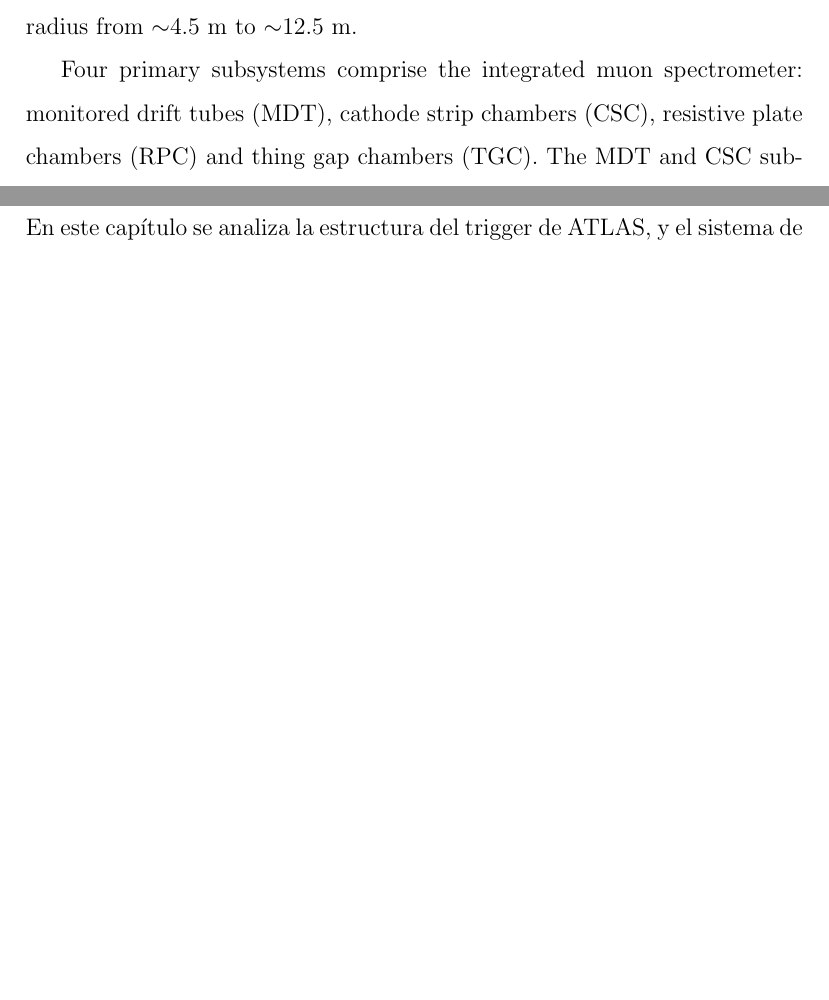
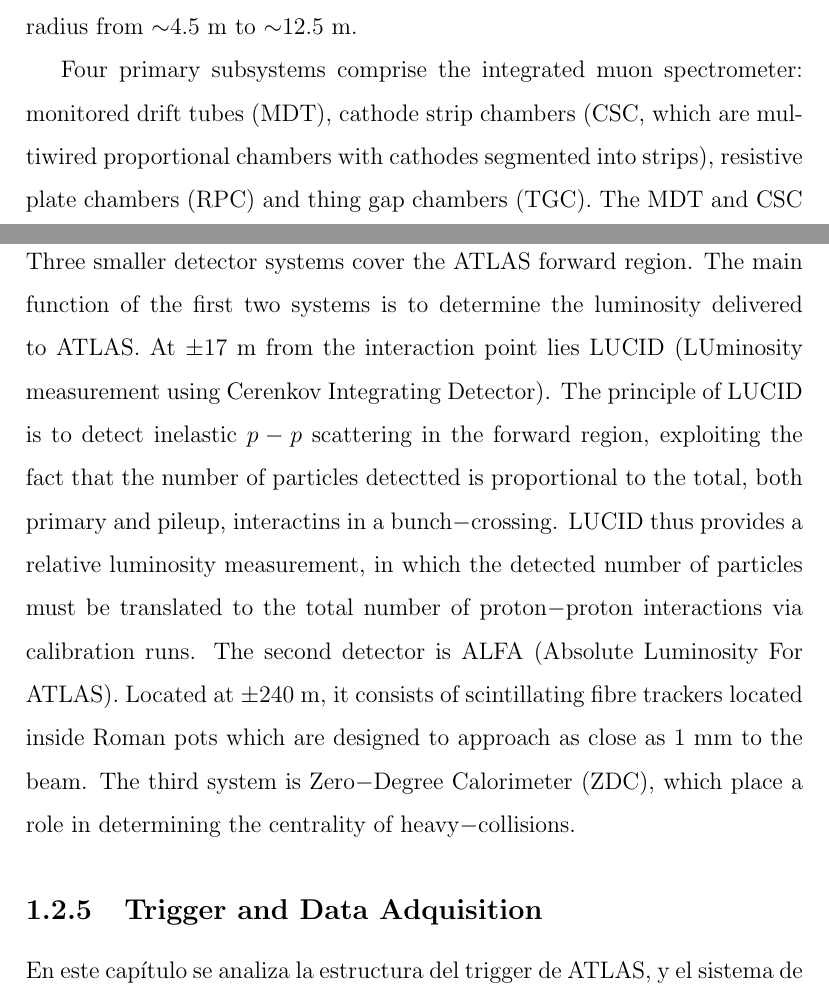
Before and after one commit to laugsilva/tesis-doctoral, a LaTeX thesis (tesis.tex, which reads Introduction/lhc_atlas.tex): two parts of pages 29 and 31 of 39 before the commit and two parts of pages 29 and 31 of 40 after it, joined at a grey line, cut so that both start at the same text, the shorter picture padded with empty space. Compiled offline with pdfLaTeX.

Commit message:
new changes friday

```diff
--- a/Introduction/lhc_atlas.tex
+++ b/Introduction/lhc_atlas.tex
@@ -260,7 +260,7 @@ do not deposit all their energy in the calorimeters. The muon spectrometer is de
 
 To provide a momentum measurement, the muons trajectorires are bent in a toroidal magnetic field. This field is provided by one large barrel toroid and two large end-cap toroids, each toroid consisting of eight coils arranged symmetrically around the beam axis.  The toroid system produces a magnetic field that is typically oriented in the $\phi$ direction and that is measured with over 1800 Hall sensors placed throught the magnets. Under the influence of this field, muons are deflected in the $r - z$ plane and the transverse momentum of the muons is given then by the radius of curvature of the tracks. Since the highly-energetic muons bend very little even in this high magnetic field, the muon systema is the largest of all the ATLAS sub-detectors, covering a radius from $\sim$4.5~m to $\sim$12.5~m.
 
-Four  primary subsystems comprise the integrated muon spectrometer: monitored drift tubes (MDT), cathode strip chambers (CSC), resistive plate chambers (RPC) and thing gap chambers (TGC). The MDT and CSC subsytems are primarily designed for precision measurements of muon tracks, width the MDT system providing coverage for the more central region ($|\eta|$ < 2.7, with full coverage only in $|\eta| < 2.0$), whereas the CSC is located in the more forward region ($2.0 < |\eta| < 2.7$) due to its ability to cope with higher background rates. The RPC and TGC muon subsystems are desinged to provide fast, robust readout for use in the trigger and data acquisition system.
+Four  primary subsystems comprise the integrated muon spectrometer: monitored drift tubes (MDT), cathode strip chambers (CSC, which are multiwired proportional chambers with cathodes segmented into strips), resistive plate chambers (RPC) and thing gap chambers (TGC). The MDT and CSC subsytems are primarily designed for precision measurements of muon tracks, width the MDT system providing coverage for the more central region ($|\eta|$ < 2.7, with full coverage only in $|\eta| < 2.0$), whereas the CSC is located in the more forward region ($2.0 < |\eta| < 2.7$) due to its ability to cope with higher background rates. The RPC and TGC muon subsystems are desinged to provide fast, robust readout for use in the trigger and data acquisition system.
 
 A description of the subsystems can be found elsewhere (REFERENCIAS!!!).
 % Describo todos los sub-systems?
@@ -276,6 +276,13 @@ A description of the subsystems can be found elsewhere (REFERENCIAS!!!).
   \end{center}
 \end{figure}
 
+%------------------------------------------------------------------------
+\subsection{Forward detectors}\label{sec:forward}
+%------------------------------------------------------------------------
+
+Three smaller detector systems cover the ATLAS forward region. The main function of the first two systems is to determine the luminosity delivered to ATLAS. At $\pm$17~m from the interaction point lies LUCID (LUminosity measurement using Cerenkov Integrating Detector). The principle of LUCID is to detect inelastic $p-p$ scattering in the forward region, exploiting the fact that the number of particles detectted is proportional to the total, both primary and pileup, interactins in a bunch$-$crossing.  LUCID thus provides a relative luminosity measurement, in which the detected number of particles must be translated to the total number of proton$-$proton interactions via calibration runs.
+The second detector is ALFA (Absolute Luminosity For ATLAS). Located at $\pm$240~m, it consists of scintillating fibre trackers located inside Roman pots which are designed to approach as close as 1~mm to the beam.
+The third system is Zero$-$Degree Calorimeter (ZDC), which place a role in determining the centrality of heavy$-$collisions.
 
 
 
```
